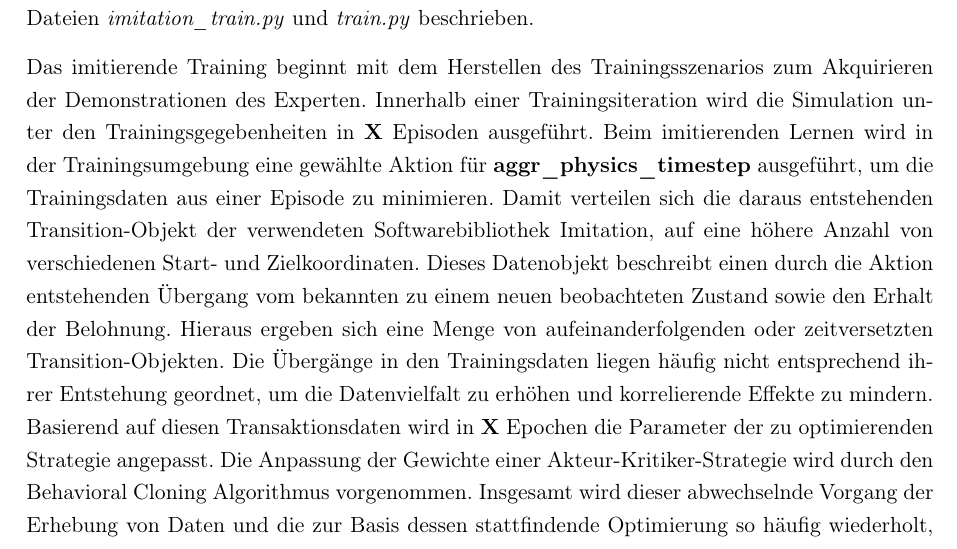
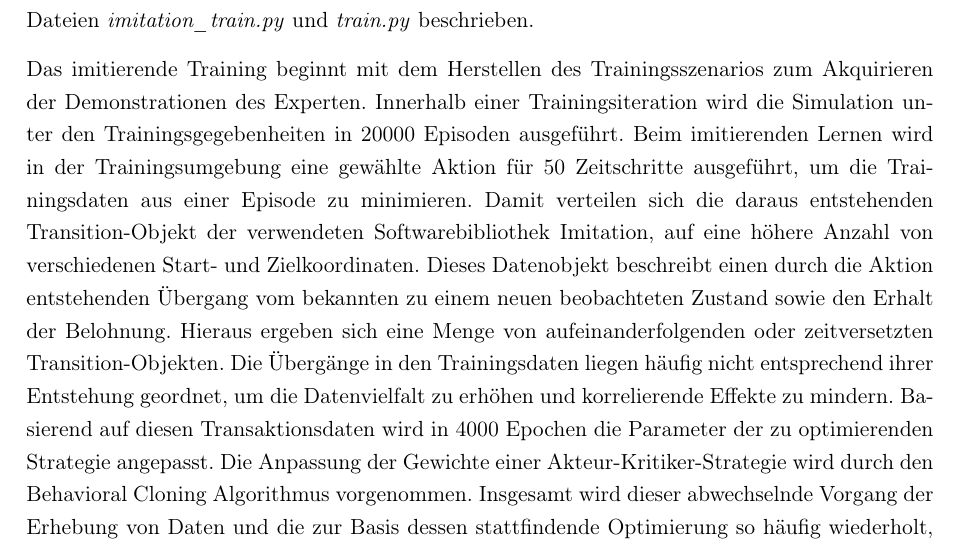
Before and after one commit to LeonHenne/BA-Latex, a LaTeX thesis (main.tex, which reads src/content/Durchführung/Programmumsetzung.tex): part of page 50 of 71, cut so that both start at the same text. Compiled offline with pdfLaTeX.

Commit message:
update test parameter

```diff
--- a/src/content/Durchführung/Programmumsetzung.tex
+++ b/src/content/Durchführung/Programmumsetzung.tex
@@ -193,13 +193,13 @@ Der gesamte Optimierungsprozess unterteilt sich in den Einsatz von imitierendem
 Die Umsetzung des Optimierungsverfahrens wird innerhalb der Python Dateien \textit{imitation\_train.py} und \textit{train.py} beschrieben.
 
 Das imitierende Training beginnt mit dem Herstellen des Trainingsszenarios zum Akquirieren der Demonstrationen des Experten.
-Innerhalb einer Trainingsiteration wird die Simulation unter den Trainingsgegebenheiten in \textbf{X} Episoden ausgeführt.
-Beim imitierenden Lernen wird in der Trainingsumgebung eine gewählte Aktion für \textbf{aggr\_physics\_timestep} ausgeführt, um die Trainingsdaten aus einer Episode zu minimieren.
+Innerhalb einer Trainingsiteration wird die Simulation unter den Trainingsgegebenheiten in 20000 Episoden ausgeführt.
+Beim imitierenden Lernen wird in der Trainingsumgebung eine gewählte Aktion für 50 Zeitschritte ausgeführt, um die Trainingsdaten aus einer Episode zu minimieren.
 Damit verteilen sich die daraus entstehenden Transition-Objekt der verwendeten Softwarebibliothek Imitation, auf eine höhere Anzahl von verschiedenen Start- und Zielkoordinaten.
 Dieses Datenobjekt beschreibt einen durch die Aktion entstehenden Übergang vom bekannten zu einem neuen beobachteten Zustand sowie den Erhalt der Belohnung.
 Hieraus ergeben sich eine Menge von aufeinanderfolgenden oder zeitversetzten Transition-Objekten.
 Die Übergänge in den Trainingsdaten liegen häufig nicht entsprechend ihrer Entstehung geordnet, um die Datenvielfalt zu erhöhen und korrelierende Effekte zu mindern.
-Basierend auf diesen Transaktionsdaten wird in \textbf{X} Epochen die Parameter der zu optimierenden Strategie angepasst.
+Basierend auf diesen Transaktionsdaten wird in 4000 Epochen die Parameter der zu optimierenden Strategie angepasst.
 Die Anpassung der Gewichte einer Akteur-Kritiker-Strategie wird durch den Behavioral Cloning Algorithmus vorgenommen.
 Insgesamt wird dieser abwechselnde Vorgang der Erhebung von Daten und die zur Basis dessen stattfindende Optimierung so häufig wiederholt, bis alle Iterationen die Menge an Expertendemonstrationen chargenweise abgearbeitet haben.
 
```
